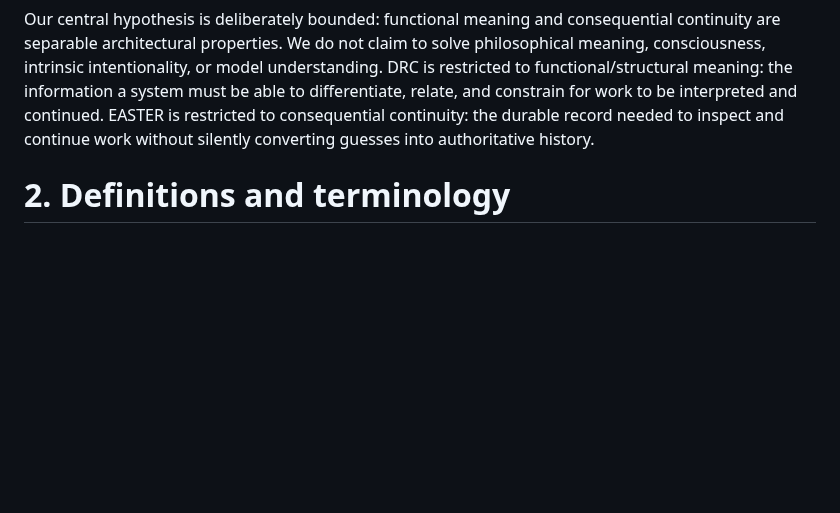
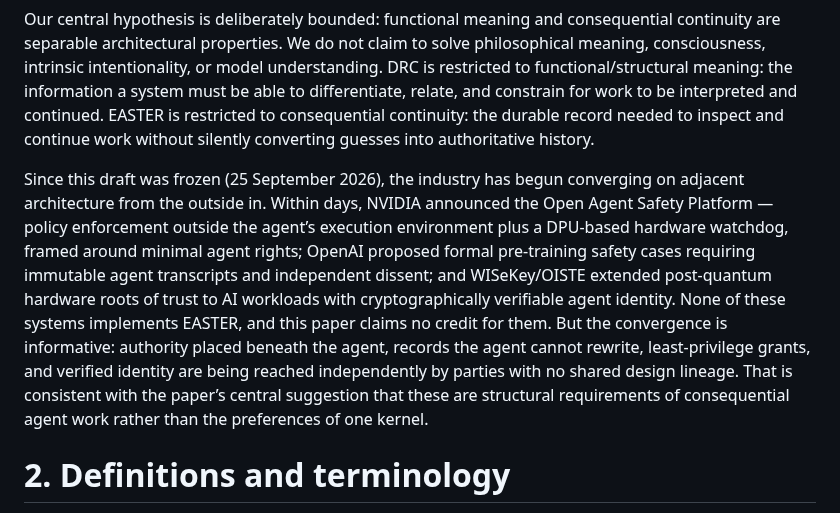
Before and after one commit to witsbi/easter-paper, a Markdown page: paper/manuscript.md, the part around the change. Rendered like a GitHub page; blank space fills up the shorter version.

Commit message:
Introduction: post-freeze industry convergence note (29 Sep 2026)
Draft 0.2 was frozen 25 Sep 2026. In the days after, NVIDIA (Open Agent
Safety Platform), OpenAI (safety cases with immutable transcripts), and
WISeKey/OISTE (post-quantum roots of trust for AI) independently
converged on adjacent architecture: authority beneath the agent,
unrewritable records, minimal rights, verified identity. Noted as
consistent-with, not proof-of, the paper's structural claim; no credit
claimed.

```diff
--- a/paper/manuscript.md
+++ b/paper/manuscript.md
@@ -37,6 +37,8 @@ Consequential continuity: can the system preserve what happened, under whose aut
 The first question led to DRC: Distinction, Relation, Constraint. The second led independently to EASTER: Evidence, Authority, State, Transition, Exception, Receipt. EASTER predates DRC in this research program. Its primitives were developed through implementation, subtraction, adversarial testing, recovery experiments, and whole-kernel review. DRC emerged later from attempts to reduce the structures needed for functional meaning. This chronology matters because the two lenses were not jointly designed to fit the comparative corpus.
 
 Our central hypothesis is deliberately bounded: functional meaning and consequential continuity are separable architectural properties. We do not claim to solve philosophical meaning, consciousness, intrinsic intentionality, or model understanding. DRC is restricted to functional/structural meaning: the information a system must be able to differentiate, relate, and constrain for work to be interpreted and continued. EASTER is restricted to consequential continuity: the durable record needed to inspect and continue work without silently converting guesses into authoritative history.
+
+Since this draft was frozen (25 September 2026), the industry has begun converging on adjacent architecture from the outside in. Within days, NVIDIA announced the Open Agent Safety Platform — policy enforcement outside the agent’s execution environment plus a DPU-based hardware watchdog, framed around minimal agent rights; OpenAI proposed formal pre-training safety cases requiring immutable agent transcripts and independent dissent; and WISeKey/OISTE extended post-quantum hardware roots of trust to AI workloads with cryptographically verifiable agent identity. None of these systems implements EASTER, and this paper claims no credit for them. But the convergence is informative: authority placed beneath the agent, records the agent cannot rewrite, least-privilege grants, and verified identity are being reached independently by parties with no shared design lineage. That is consistent with the paper’s central suggestion that these are structural requirements of consequential agent work rather than the preferences of one kernel.
 
 # 2. Definitions and terminology
 
```
